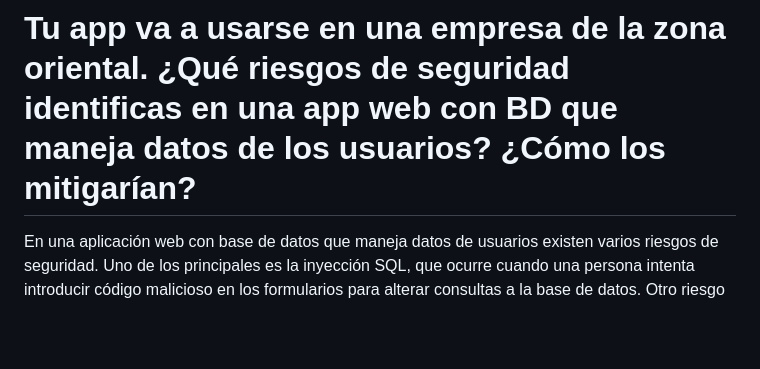
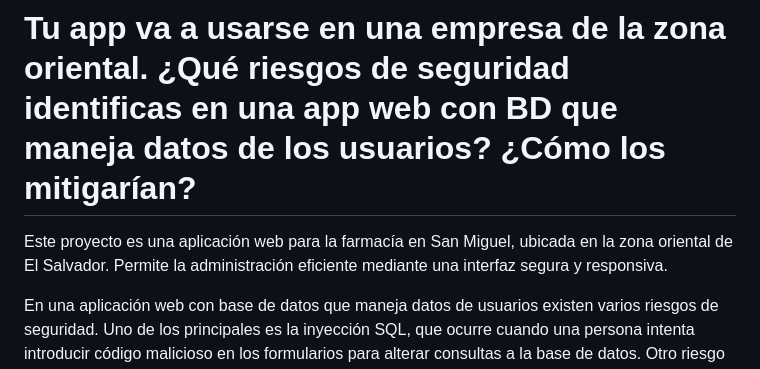
Before and after one commit to Waltt99/Parcial2_C2_Diego-Walter, a Markdown page: README.md, the part around the change. Drawn GitHub-style; blank space fills up the shorter version.

```diff
--- a/README.md
+++ b/README.md
@@ -64,6 +64,8 @@ Esto demuestra el uso adecuado según el contexto de seguridad y funcionalidad.
 
 # Tu app va a usarse en una empresa de la zona oriental. ¿Qué riesgos de seguridad identificas en una app web con BD que maneja datos de los usuarios? ¿Cómo los mitigarían?
 
+Este proyecto es una aplicación web para la farmacía en San Miguel, ubicada en la zona oriental de El Salvador. Permite la administración eficiente mediante una interfaz segura y responsiva.
+
 En una aplicación web con base de datos que maneja datos de usuarios existen varios riesgos de seguridad. Uno de los principales es la inyección SQL, que ocurre cuando una persona intenta introducir código malicioso en los formularios para alterar consultas a la base de datos. Otro riesgo importante es el acceso no autorizado, es decir, que personas no registradas intenten entrar al sistema administrativo. También puede existir robo de credenciales, pérdida de información por errores humanos y exposición de datos sensibles.
 
 Riesgos identificados
```
